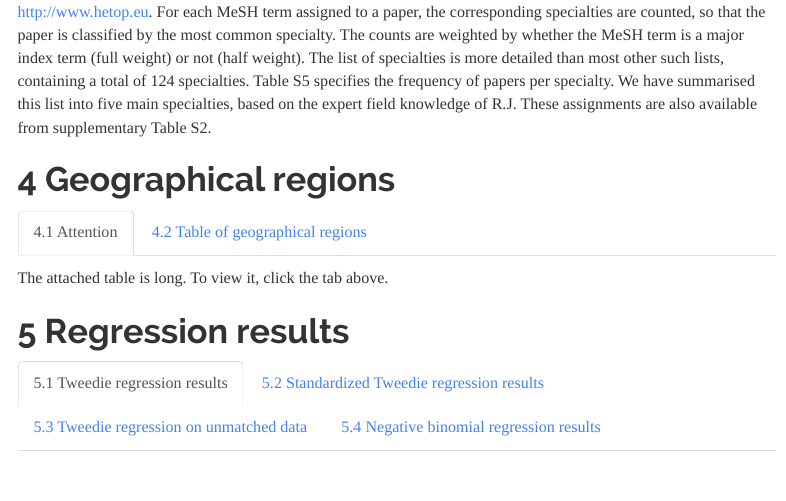
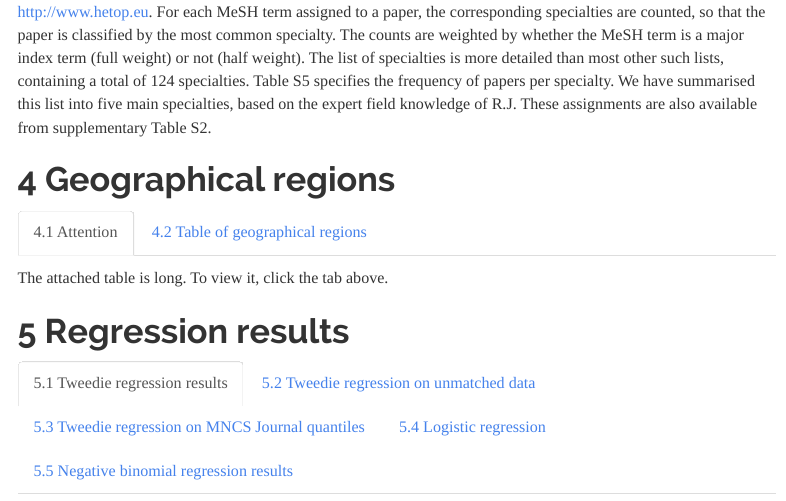
Before and after one commit to ipoga/gendcit, an R Markdown document (supplementary_materials.Rmd): the page in a window 1100 px wide, from 1290 px down. Rendered offline with R 4.5, knitr and Pandoc, with nearby package versions; some code elsewhere in the file could not run offline; a font, style sheet, LaTeX package, included part or bibliography that could not be used is replaced or left out; menus at the side of the page are left out.

Commit message:
Revised regression menu

````diff
--- a/supplementary_materials.Rmd
+++ b/supplementary_materials.Rmd
@@ -117,9 +117,11 @@ rt.final %>%
            "EE.UCL : Upper confidence limit of exponentiated estimate"))
 ```
 
-## Standardized Tweedie regression results
+## Tweedie regression on unmatched data
 
-## Tweedie regression on unmatched data
+## Tweedie regression on MNCS Journal quantiles
+
+## Logistic regression
 
 ## Negative binomial regression results
 
````
Also changed, not shown: 1 other file.
